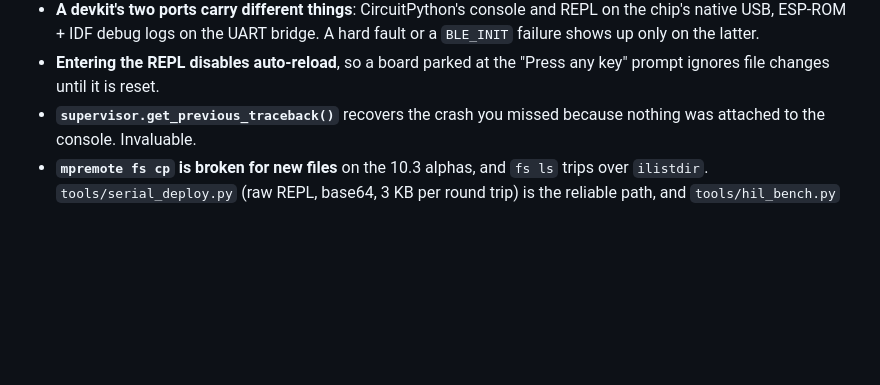
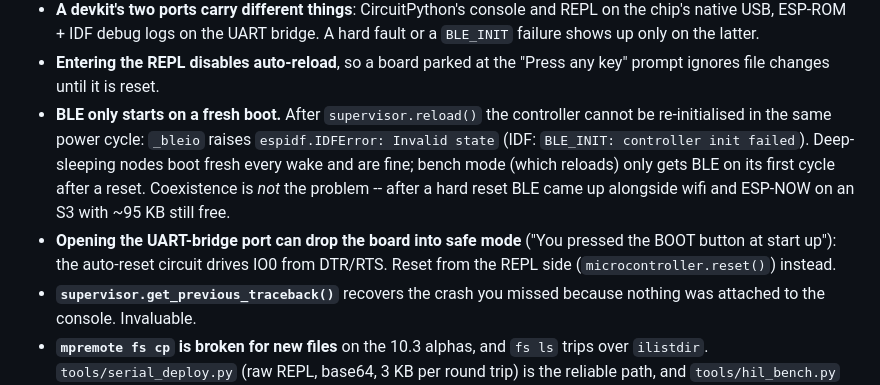
Before and after one commit to tyeth/deepsleep_espnow_wifi_and_ble_env_collector, a Markdown page: README.md, the part around the change. Drawn GitHub-style; blank space fills up the shorter version.

Commit message:
README: BLE-after-reload and the UART-port safe-mode trap
Two more gotchas measured today: BLE only starts on a fresh boot (a
supervisor.reload() leaves the controller un-initialisable for the rest of
the power cycle), and opening a devkit's UART-bridge port can land the
board in safe mode with "You pressed the BOOT button at start up", because
the auto-reset circuit drives IO0 from DTR/RTS.

Co-Authored-By: Claude Opus 5 (1M context) <noreply@anthropic.com>
Claude-Session: https://claude.ai/code/session_01UQWhWXJVBQ8VuhmSktL5uX

```diff
--- a/README.md
+++ b/README.md
@@ -353,6 +353,17 @@ practical ones you need before touching the boards.
   bridge. A hard fault or a `BLE_INIT` failure shows up only on the latter.
 * **Entering the REPL disables auto-reload**, so a board parked at the
   "Press any key" prompt ignores file changes until it is reset.
+* **BLE only starts on a fresh boot.** After `supervisor.reload()` the
+  controller cannot be re-initialised in the same power cycle: `_bleio`
+  raises `espidf.IDFError: Invalid state` (IDF: `BLE_INIT: controller init
+  failed`). Deep-sleeping nodes boot fresh every wake and are fine; bench
+  mode (which reloads) only gets BLE on its first cycle after a reset.
+  Coexistence is *not* the problem -- after a hard reset BLE came up
+  alongside wifi and ESP-NOW on an S3 with ~95 KB still free.
+* **Opening the UART-bridge port can drop the board into safe mode**
+  ("You pressed the BOOT button at start up"): the auto-reset circuit
+  drives IO0 from DTR/RTS. Reset from the REPL side
+  (`microcontroller.reset()`) instead.
 * **`supervisor.get_previous_traceback()`** recovers the crash you missed
   because nothing was attached to the console. Invaluable.
 * **`mpremote fs cp` is broken for new files** on the 10.3 alphas, and
```
